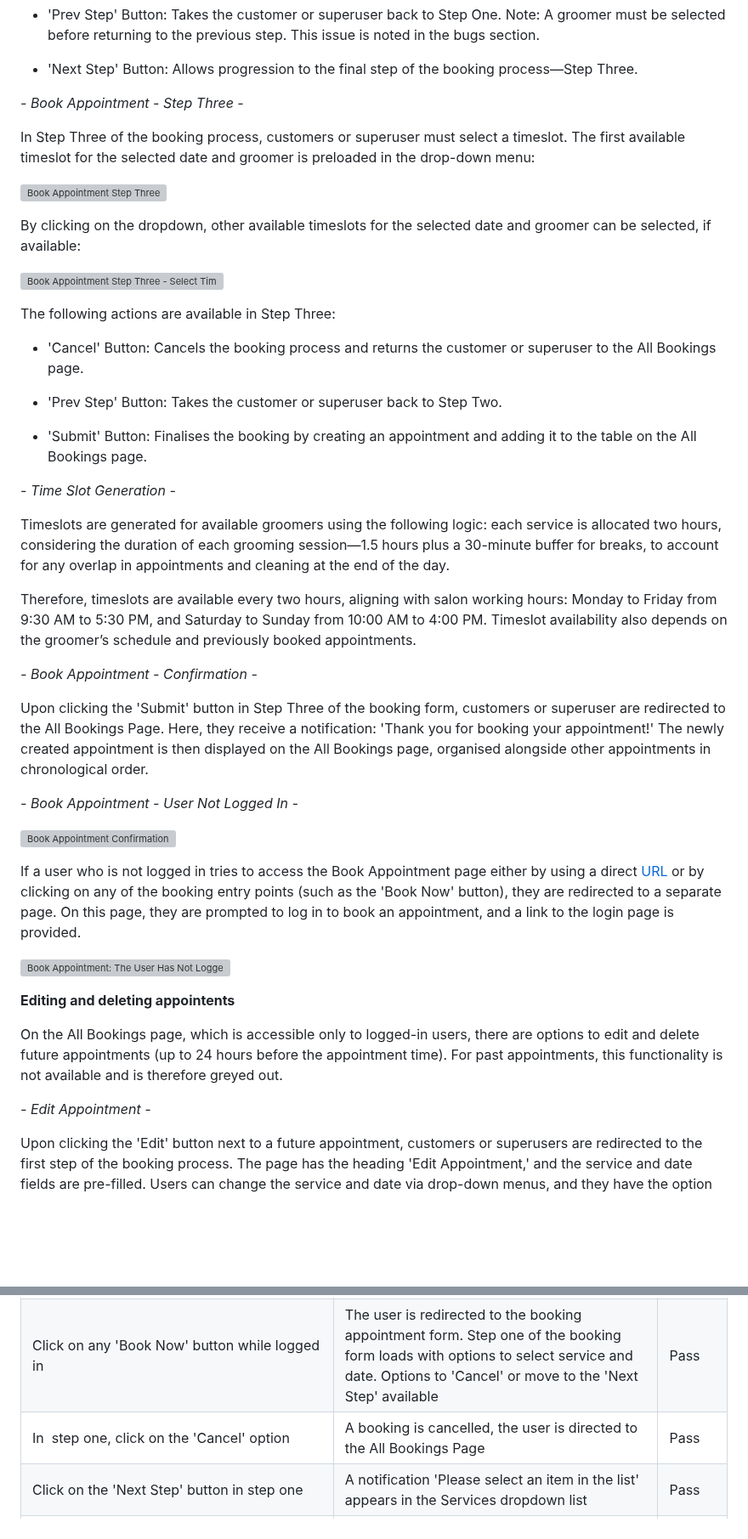
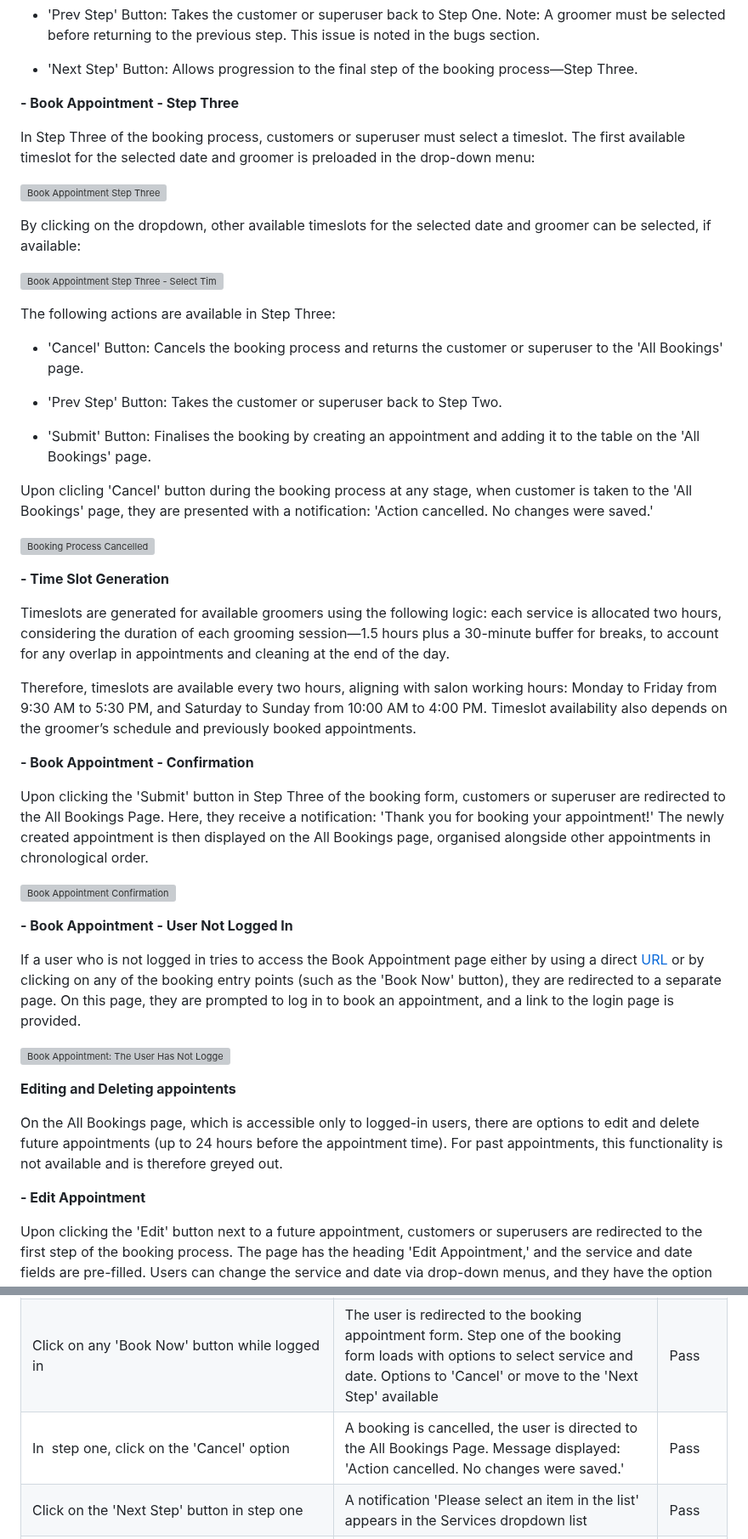
Before and after one commit to KatePaulauskas/dog-grooming-salon, a Markdown page: README.md, 2 parts joined by grey strips. Shown at 85% size. Drawn GitHub-style; blank space fills up the shorter version; grey boxes are pictures that could not be loaded.

```diff
--- a/README.md
+++ b/README.md
@@ -552,7 +552,7 @@ The following actions are available in Step Two:
 
 * 'Next Step' Button: Allows progression to the final step of the booking process—Step Three.
 
-*- Book Appointment - Step Three -*
+**- Book Appointment - Step Three**
 
 In Step Three of the booking process, customers or superuser must select a timeslot. The first available timeslot for the selected date and groomer is preloaded in the drop-down menu:
 
@@ -564,35 +564,39 @@ By clicking on the dropdown, other available timeslots for the selected date and
 
 The following actions are available in Step Three:
 
-* 'Cancel' Button: Cancels the booking process and returns the customer or superuser to the All Bookings page.
+* 'Cancel' Button: Cancels the booking process and returns the customer or superuser to the 'All Bookings' page.
 
 * 'Prev Step' Button: Takes the customer or superuser back to Step Two.
 
-* 'Submit' Button: Finalises the booking by creating an appointment and adding it to the table on the All Bookings page.
-
-*- Time Slot Generation -*
+* 'Submit' Button: Finalises the booking by creating an appointment and adding it to the table on the 'All Bookings' page.
+
+Upon clicling 'Cancel' button during the booking process at any stage, when customer is taken to the 'All Bookings' page, they are presented with a notification: 'Action cancelled. No changes were saved.'
+
+![Booking Process Cancelled](/media/action-cancelled-booking-form.jpeg)
+
+**- Time Slot Generation**
 
 Timeslots are generated for available groomers using the following logic: each service is allocated two hours, considering the duration of each grooming session—1.5 hours plus a 30-minute buffer for breaks, to account for any overlap in appointments and cleaning at the end of the day.
 
 Therefore, timeslots are available every two hours, aligning with salon working hours: Monday to Friday from 9:30 AM to 5:30 PM, and Saturday to Sunday from 10:00 AM to 4:00 PM. Timeslot availability also depends on the groomer’s schedule and previously booked appointments.
 
-*- Book Appointment - Confirmation -*
+**- Book Appointment - Confirmation**
 
 Upon clicking the 'Submit' button in Step Three of the booking form, customers or superuser are redirected to the All Bookings Page. Here, they receive a notification: 'Thank you for booking your appointment!' The newly created appointment is then displayed on the All Bookings page, organised alongside other appointments in chronological order.
 
-*- Book Appointment - User Not Logged In -*
-
 ![Book Appointment Confirmation](/media/book-appointment-confirmation.jpeg)
 
+**- Book Appointment - User Not Logged In**
+
 If a user who is not logged in tries to access the Book Appointment page either by using a direct [URL](https://barks-in-bubbles-a17d3839532d.herokuapp.com/appointment/) or by clicking on any of the booking entry points (such as the 'Book Now' button), they are redirected to a separate page. On this page, they are prompted to log in to book an appointment, and a link to the login page is provided.
 
 ![Book Appointment: The User Has Not Logged In](/media/book-appointment-user-not-logged-in.jpeg)
 
-**Editing and deleting appointents**
+**Editing and Deleting appointents**
 
 On the All Bookings page, which is accessible only to logged-in users, there are options to edit and delete future appointments (up to 24 hours before the appointment time). For past appointments, this functionality is not available and is therefore greyed out.
 
-*- Edit Appointment -*
+**- Edit Appointment**
 
 Upon clicking the 'Edit' button next to a future appointment, customers or superusers are redirected to the first step of the booking process. The page has the heading 'Edit Appointment,' and the service and date fields are pre-filled. Users can change the service and date via drop-down menus, and they have the option to cancel the editing or proceed to the second step.
 
@@ -844,7 +854,7 @@ To add a new item to the gallery, the superuser needs to add a name and upload a
 |-------------------------|-------------------------|----------------|
 | Click on any 'Book Now' button while logged out | The user is redirected to the login page with the message  "Log in here to book your appointment" | Pass |
 | Click on any 'Book Now' button while logged in | The user is redirected to the booking appointment form. Step one of the booking form loads with options to select service and date. Options to 'Cancel' or move to the 'Next Step' available | Pass |
-In  step one, click on the 'Cancel' option | A booking is cancelled, the user is directed to the All Bookings Page | Pass |
+In  step one, click on the 'Cancel' option | A booking is cancelled, the user is directed to the All Bookings Page. Message displayed: 'Action cancelled. No changes were saved.' | Pass |
 | Click on the 'Next Step' button in step one | A notification 'Please select an item in the list' appears in the Services dropdown list | Pass |
 | Select Service from the drop-down list and click on the 'Next Step' button in step one | 'Please fill in this field' appears in the Date drop-down | Pass |
 | Select Service from the dropdown list and select a past date in step one, then click 'Next Step' | Error message "Not possible to select date in the past" is displayed | Pass |
```
Also changed, not shown: other parts of README.md (+47 -41 lines).
